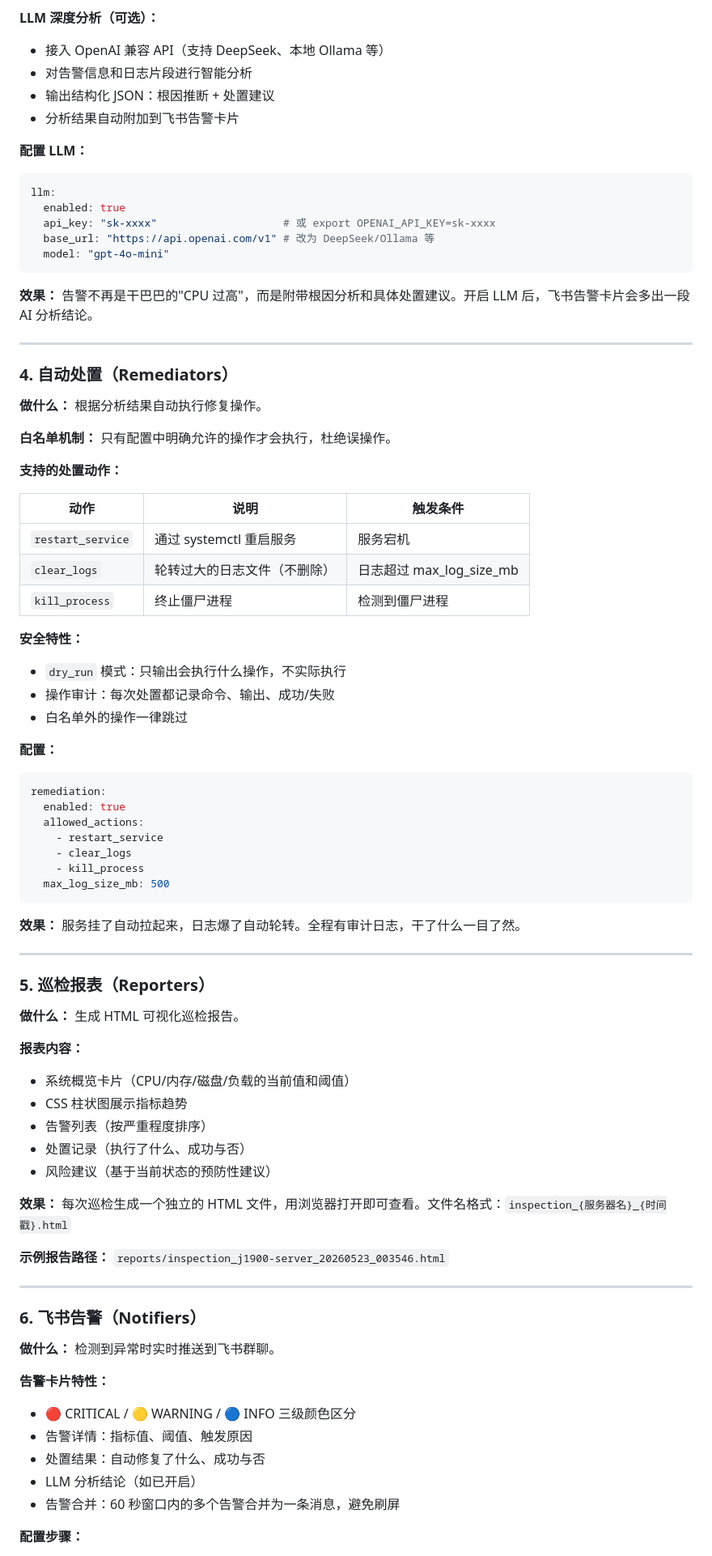
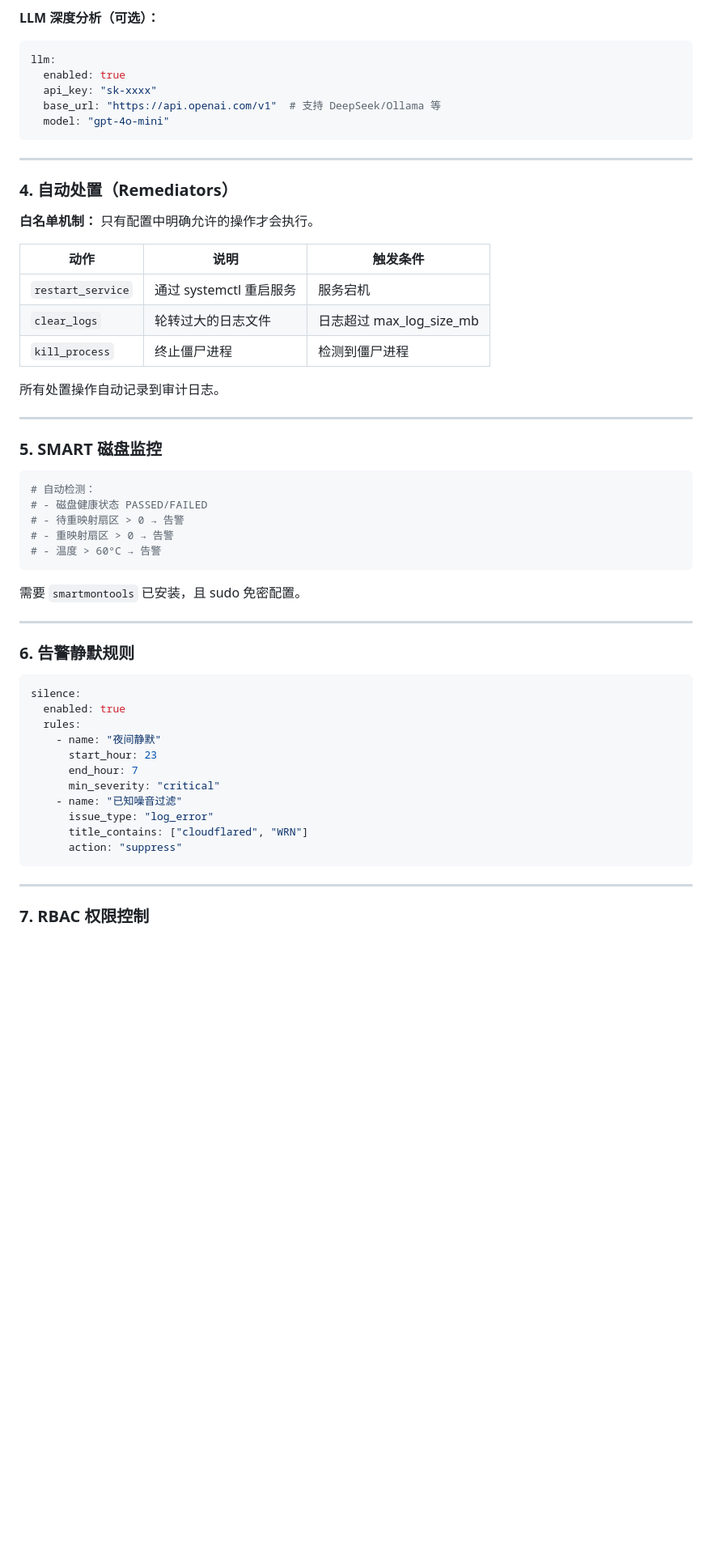
Before and after one commit to BerryHUANG123/ops-agent, a Markdown page: README.md, the part around one of its changes. Shown at 81% size. Drawn GitHub-style; blank space fills up the shorter version.

````diff
--- a/README.md
+++ b/README.md
@@ -174,86 +179,61 @@ logs:
 
 **LLM 深度分析（可选）：**
-- 接入 OpenAI 兼容 API（支持 DeepSeek、本地 Ollama 等）
-- 对告警信息和日志片段进行智能分析
-- 输出结构化 JSON：根因推断 + 处置建议
-- 分析结果自动附加到飞书告警卡片
-
-**配置 LLM：**
 
 ```yaml
 llm:
   enabled: true
-  api_key: "sk-xxxx"                    # 或 export OPENAI_API_KEY=sk-xxxx
-  base_url: "https://api.openai.com/v1" # 改为 DeepSeek/Ollama 等
+  api_key: "sk-xxxx"
+  base_url: "https://api.openai.com/v1"  # 支持 DeepSeek/Ollama 等
   model: "gpt-4o-mini"
 ```
-
-**效果：** 告警不再是干巴巴的"CPU 过高"，而是附带根因分析和具体处置建议。开启 LLM 后，飞书告警卡片会多出一段 AI 分析结论。
 
 ---
 
 ### 4. 自动处置（Remediators）
 
-**做什么：** 根据分析结果自动执行修复操作。
-
-**白名单机制：** 只有配置中明确允许的操作才会执行，杜绝误操作。
-
-**支持的处置动作：**
+**白名单机制：** 只有配置中明确允许的操作才会执行。
 
 | 动作 | 说明 | 触发条件 |
 |------|------|----------|
 | `restart_service` | 通过 systemctl 重启服务 | 服务宕机 |
-| `clear_logs` | 轮转过大的日志文件（不删除） | 日志超过 max_log_size_mb |
+| `clear_logs` | 轮转过大的日志文件 | 日志超过 max_log_size_mb |
 | `kill_process` | 终止僵尸进程 | 检测到僵尸进程 |
 
-**安全特性：**
-- `dry_run` 模式：只输出会执行什么操作，不实际执行
-- 操作审计：每次处置都记录命令、输出、成功/失败
-- 白名单外的操作一律跳过
-
-**配置：**
-
-```yaml
-remediation:
-  enabled: true
-  allowed_actions:
-    - restart_service
-    - clear_logs
-    - kill_process
-  max_log_size_mb: 500
-```
-
-**效果：** 服务挂了自动拉起来，日志爆了自动轮转。全程有审计日志，干了什么一目了然。
+所有处置操作自动记录到审计日志。
 
 ---
 
-### 5. 巡检报表（Reporters）
+### 5. SMART 磁盘监控
 
-**做什么：** 生成 HTML 可视化巡检报告。
+```yaml
+# 自动检测：
+# - 磁盘健康状态 PASSED/FAILED
+# - 待重映射扇区 > 0 → 告警
+# - 重映射扇区 > 0 → 告警
+# - 温度 > 60°C → 告警
+```
 
-**报表内容：**
-- 系统概览卡片（CPU/内存/磁盘/负载的当前值和阈值）
-- CSS 柱状图展示指标趋势
-- 告警列表（按严重程度排序）
-- 处置记录（执行了什么、成功与否）
-- 风险建议（基于当前状态的预防性建议）
-
-**效果：** 每次巡检生成一个独立的 HTML 文件，用浏览器打开即可查看。文件名格式：`inspection_{服务器名}_{时间戳}.html`
-
-**示例报告路径：** `reports/inspection_j1900-server_20260523_003546.html`
+需要 `smartmontools` 已安装，且 sudo 免密配置。
 
 ---
 
-### 6. 飞书告警（Notifiers）
+### 6. 告警静默规则
 
-**做什么：** 检测到异常时实时推送到飞书群聊。
+```yaml
+silence:
+  enabled: true
+  rules:
+    - name: "夜间静默"
+      start_hour: 23
+      end_hour: 7
+      min_severity: "critical"
+    - name: "已知噪音过滤"
+      issue_type: "log_error"
+      title_contains: ["cloudflared", "WRN"]
+      action: "suppress"
+```
 
-**告警卡片特性：**
-- 🔴 CRITICAL / 🟡 WARNING / 🔵 INFO 三级颜色区分
-- 告警详情：指标值、阈值、触发原因
-- 处置结果：自动修复了什么、成功与否
-- LLM 分析结论（如已开启）
-- 告警合并：60 秒窗口内的多个告警合并为一条消息，避免刷屏
+---
 
-**配置步骤：**
+### 7. RBAC 权限控制
 
````
Also changed, not shown: other parts of README.md (+100 -133 lines).
